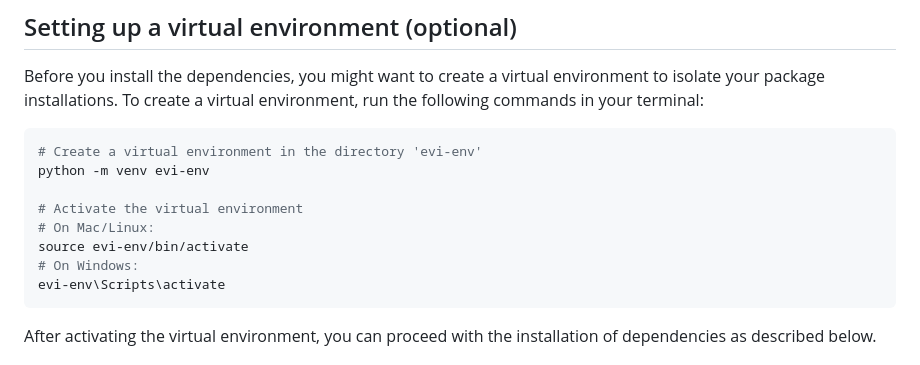
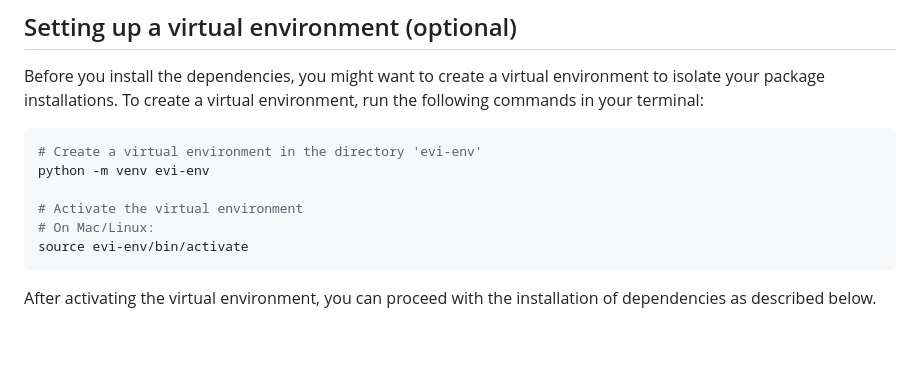
Before and after one commit to HumeAI/hume-api-examples, a Markdown page: evi-python-example/README.md, the part around the change. GitHub-like rendering; blank space fills up the shorter version.

Commit message:
Update readme to remove Windows reference

````diff
--- a/evi-python-example/README.md
+++ b/evi-python-example/README.md
@@ -15,8 +15,6 @@ python -m venv evi-env
 # Activate the virtual environment
 # On Mac/Linux:
 source evi-env/bin/activate
-# On Windows:
-evi-env\Scripts\activate
 ```
 
 After activating the virtual environment, you can proceed with the installation of dependencies as described below.
````
